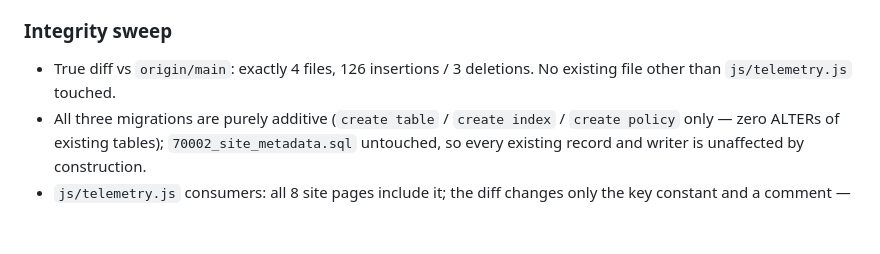
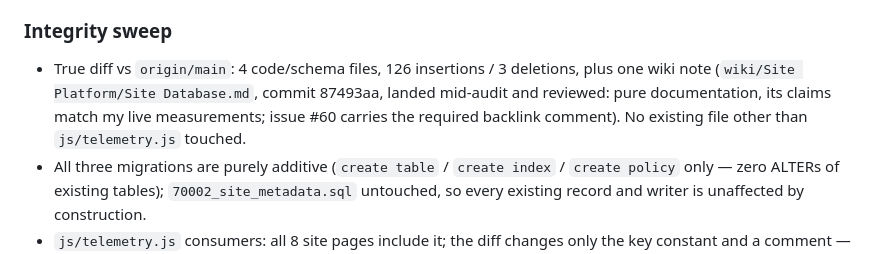
Before and after one commit to Joeareval19/VCP-WebPage, a Markdown page: audits/PR-61-audit.md, the part around the change. GitHub-like rendering; blank space fills up the shorter version.

Commit message:
Sterling audit: PR #61 — cover mid-audit wiki commit

```diff
--- a/audits/PR-61-audit.md
+++ b/audits/PR-61-audit.md
@@ -38,7 +38,7 @@ Score: 98/100
 - Telemetry tables as anon with data present: 0 rows readable; anon writes to all four service-role tables → RLS violation.
 
 ### Integrity sweep
-- True diff vs `origin/main`: exactly 4 files, 126 insertions / 3 deletions. No existing file other than `js/telemetry.js` touched.
+- True diff vs `origin/main`: 4 code/schema files, 126 insertions / 3 deletions, plus one wiki note (`wiki/Site Platform/Site Database.md`, commit 87493aa, landed mid-audit and reviewed: pure documentation, its claims match my live measurements; issue #60 carries the required backlink comment). No existing file other than `js/telemetry.js` touched.
 - All three migrations are purely additive (`create table` / `create index` / `create policy` only — zero ALTERs of existing tables); `70002_site_metadata.sql` untouched, so every existing record and writer is unaffected by construction.
 - `js/telemetry.js` consumers: all 8 site pages include it; the diff changes only the key constant and a comment — the fail-silent contract, the `vcpTrack` hook, and the empty-key guard are unchanged. Activation verified live: the shipped key authenticates and can do nothing beyond the telemetry contract.
 - Writers verified against schema: `agent-dispatch/relay.js` (five capture shapes) and `.github/workflows/agent-review.yml` (audit POST incl. the `CHANGES REQUESTED` → `CHANGES_REQUESTED` mapping) — both start succeeding with no code change, as the ticket claims.
```
